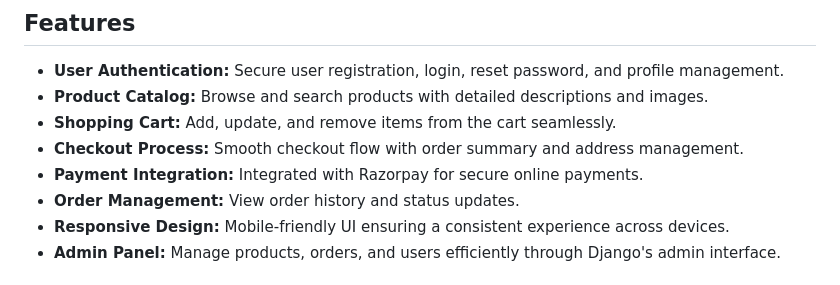
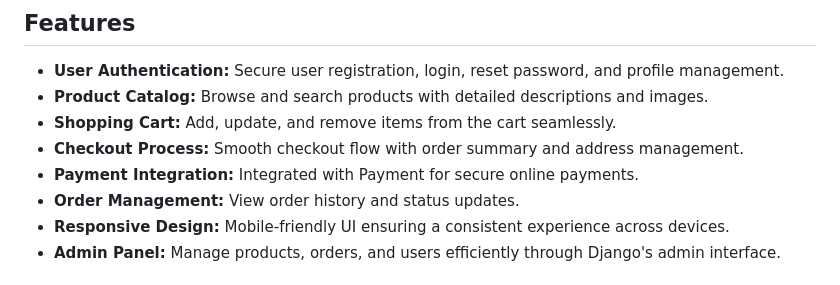
Before and after one commit to Arjitshukla/E-commerce_Project, a Markdown page: README.md, the part around the change. Rendered like a GitHub page.

```diff
--- a/README.md
+++ b/README.md
@@ -29,7 +29,7 @@
 - **Product Catalog:** Browse and search products with detailed descriptions and images.
 - **Shopping Cart:** Add, update, and remove items from the cart seamlessly.
 - **Checkout Process:** Smooth checkout flow with order summary and address management.
-- **Payment Integration:** Integrated with Razorpay for secure online payments.
+- **Payment Integration:** Integrated with Payment for secure online payments.
 - **Order Management:** View order history and status updates.
 - **Responsive Design:** Mobile-friendly UI ensuring a consistent experience across devices.
 - **Admin Panel:** Manage products, orders, and users efficiently through Django's admin interface.
```
